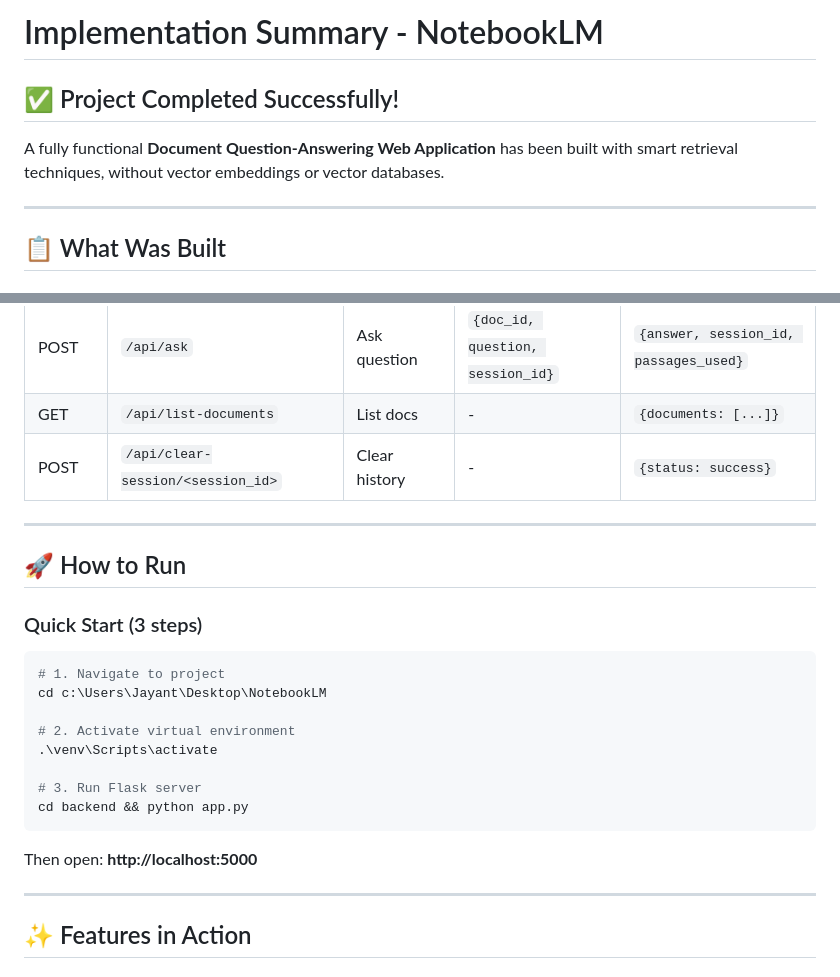
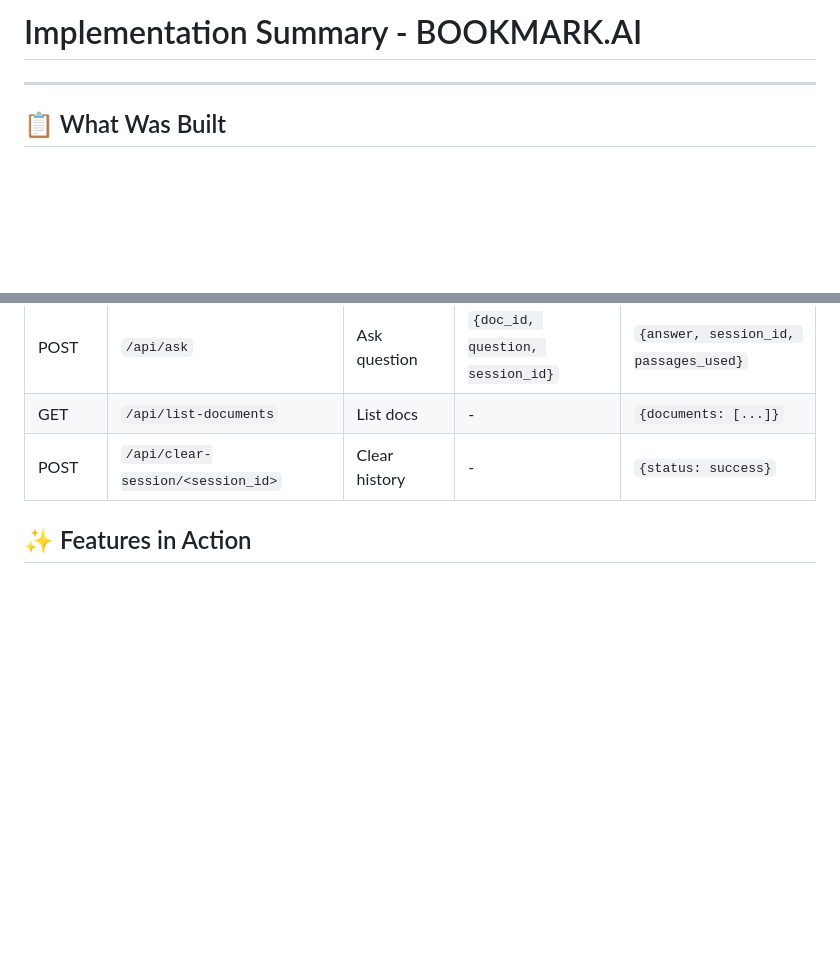
Before and after one commit to caydn250/BOOKMARK.AI, a Markdown page: IMPLEMENTATION_SUMMARY.md, 2 parts joined by grey strips. Rendered like a GitHub page; blank space fills up the shorter version.

````diff
--- a/IMPLEMENTATION_SUMMARY.md
+++ b/IMPLEMENTATION_SUMMARY.md
@@ -1,8 +1,6 @@
-# Implementation Summary - NotebookLM
+# Implementation Summary - BOOKMARK.AI
 
-## ✅ Project Completed Successfully!
 
-A fully functional **Document Question-Answering Web Application** has been built with smart retrieval techniques, without vector embeddings or vector databases.
 
 ---
 
@@ -182,25 +180,11 @@ This prepends conversation history to new queries for context
 | GET | `/api/list-documents` | List docs | - | `{documents: [...]}` |
 | POST | `/api/clear-session/<session_id>` | Clear history | - | `{status: success}` |
 
----
 
-## 🚀 How to Run
 
-### Quick Start (3 steps)
-```bash
-# 1. Navigate to project
-cd c:\Users\Jayant\Desktop\NotebookLM
 
-# 2. Activate virtual environment
-.\venv\Scripts\activate
 
-# 3. Run Flask server
-cd backend && python app.py
-```
 
-Then open: **http://localhost:5000**
-
----
 
 ## ✨ Features in Action
 
````
